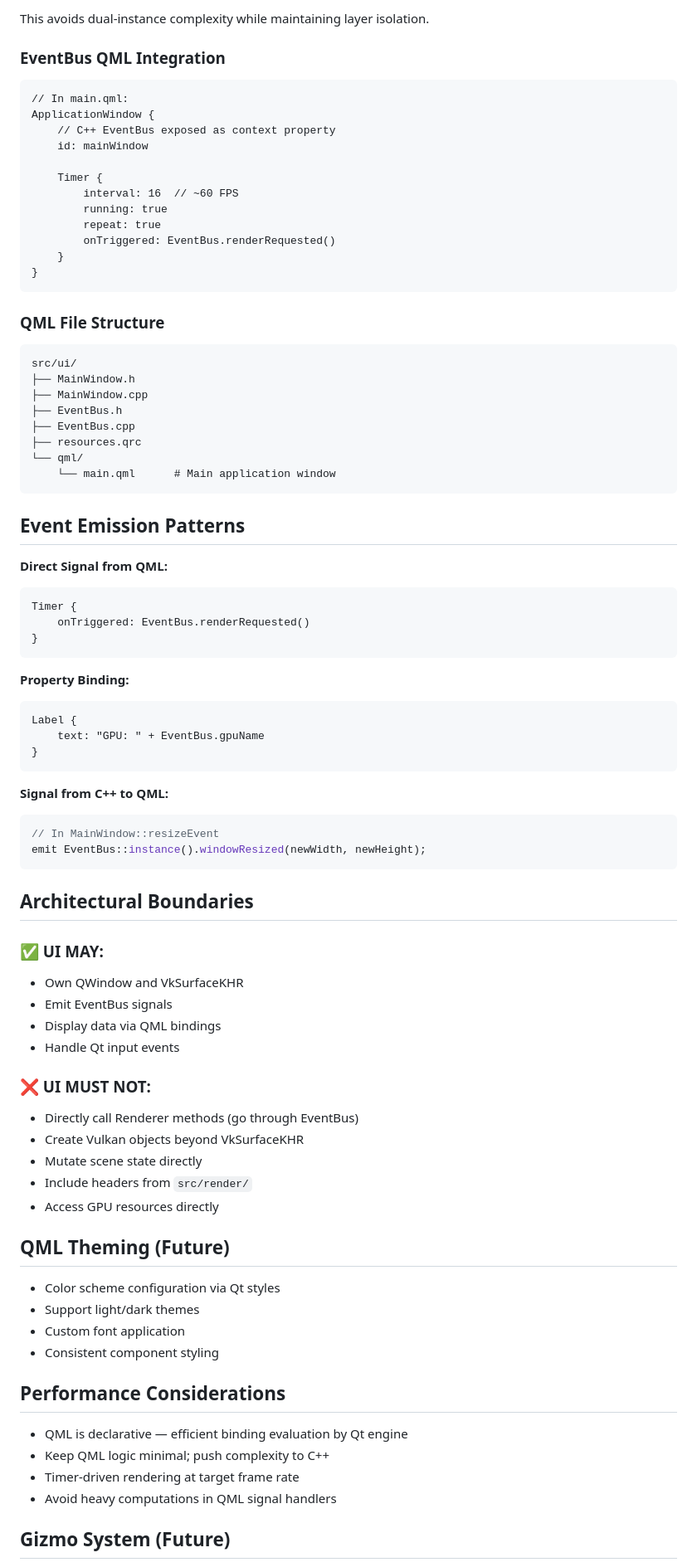
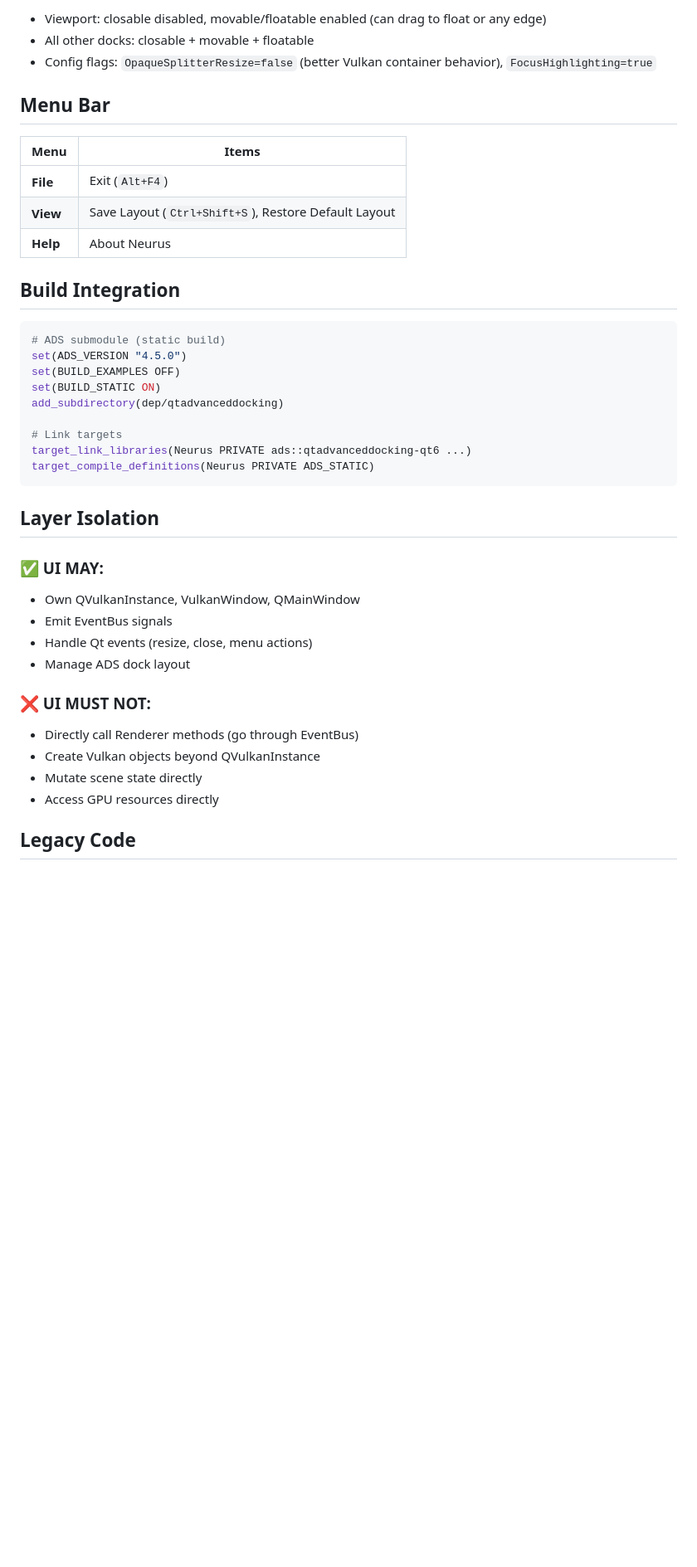
Before and after one commit to XDzzzzzZyq/Neurus, a Markdown page: .github/instructions/ui-system.instructions.md, the part around one of its changes. Shown at 83% size. Rendered like a GitHub page; blank space fills up the shorter version.

````diff
--- a/.github/instructions/ui-system.instructions.md
+++ b/.github/instructions/ui-system.instructions.md
@@ -84,86 +79,43 @@ Qt6's `QVulkanInstance` creates its own `VkInstance`. We share this instance:
 
-This avoids dual-instance complexity while maintaining layer isolation.
+- Viewport: closable disabled, movable/floatable enabled (can drag to float or any edge)
+- All other docks: closable + movable + floatable
+- Config flags: `OpaqueSplitterResize=false` (better Vulkan container behavior), `FocusHighlighting=true`
 
-### EventBus QML Integration
+## Menu Bar
 
-```qml
-// In main.qml:
-ApplicationWindow {
-    // C++ EventBus exposed as context property
-    id: mainWindow
+| Menu | Items |
+|------|-------|
+| **File** | Exit (`Alt+F4`) |
+| **View** | Save Layout (`Ctrl+Shift+S`), Restore Default Layout |
+| **Help** | About Neurus |
 
-    Timer {
-        interval: 16  // ~60 FPS
-        running: true
-        repeat: true
-        onTriggered: EventBus.renderRequested()
-    }
-}
+## Build Integration
+
+```cmake
+# ADS submodule (static build)
+set(ADS_VERSION "4.5.0")
+set(BUILD_EXAMPLES OFF)
+set(BUILD_STATIC ON)
+add_subdirectory(dep/qtadvanceddocking)
+
+# Link targets
+target_link_libraries(Neurus PRIVATE ads::qtadvanceddocking-qt6 ...)
+target_compile_definitions(Neurus PRIVATE ADS_STATIC)
 ```
 
-### QML File Structure
-
-```
-src/ui/
-├── MainWindow.h
-├── MainWindow.cpp
-├── EventBus.h
-├── EventBus.cpp
-├── resources.qrc
-└── qml/
-    └── main.qml      # Main application window
-```
-
-## Event Emission Patterns
-
-**Direct Signal from QML:**
-```qml
-Timer {
-    onTriggered: EventBus.renderRequested()
-}
-```
-
-**Property Binding:**
-```qml
-Label {
-    text: "GPU: " + EventBus.gpuName
-}
-```
-
-**Signal from C++ to QML:**
-```cpp
-// In MainWindow::resizeEvent
-emit EventBus::instance().windowResized(newWidth, newHeight);
-```
-
-## Architectural Boundaries
+## Layer Isolation
 
 ### ✅ UI MAY:
-- Own QWindow and VkSurfaceKHR
+- Own QVulkanInstance, VulkanWindow, QMainWindow
 - Emit EventBus signals
-- Display data via QML bindings
-- Handle Qt input events
+- Handle Qt events (resize, close, menu actions)
+- Manage ADS dock layout
 
 ### ❌ UI MUST NOT:
 - Directly call Renderer methods (go through EventBus)
-- Create Vulkan objects beyond VkSurfaceKHR
+- Create Vulkan objects beyond QVulkanInstance
 - Mutate scene state directly
-- Include headers from `src/render/`
 - Access GPU resources directly
 
-## QML Theming (Future)
+## Legacy Code
 
-- Color scheme configuration via Qt styles
-- Support light/dark themes
-- Custom font application
-- Consistent component styling
-
-## Performance Considerations
-
-- QML is declarative — efficient binding evaluation by Qt engine
-- Keep QML logic minimal; push complexity to C++
-- Timer-driven rendering at target frame rate
-- Avoid heavy computations in QML signal handlers
-
-## Gizmo System (Future)
-
````
Also changed, not shown: other parts of .github/instructions/ui-system.instructions.md (+64 -90 lines), AGENTS.md (+21 -7 lines).
